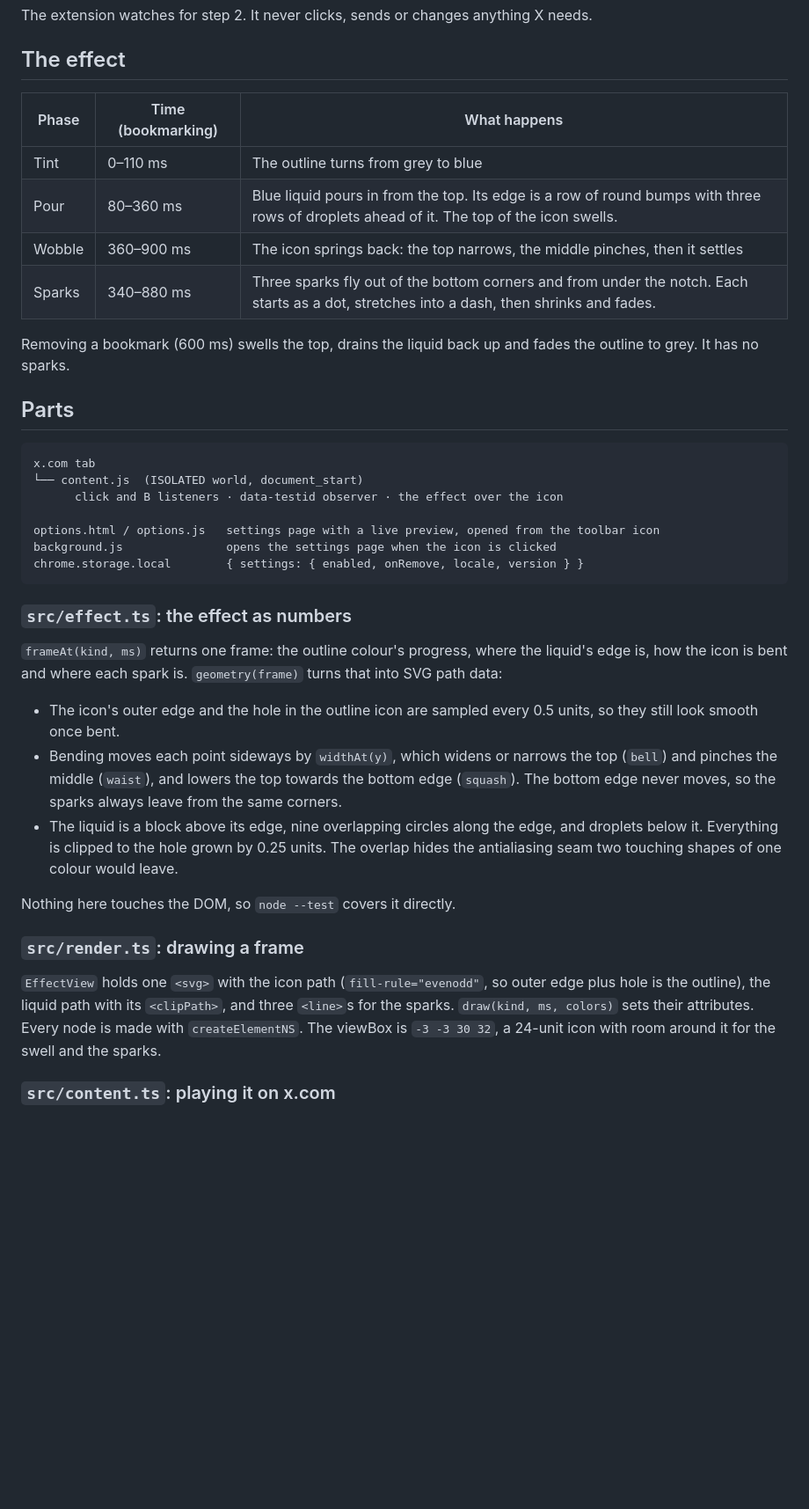
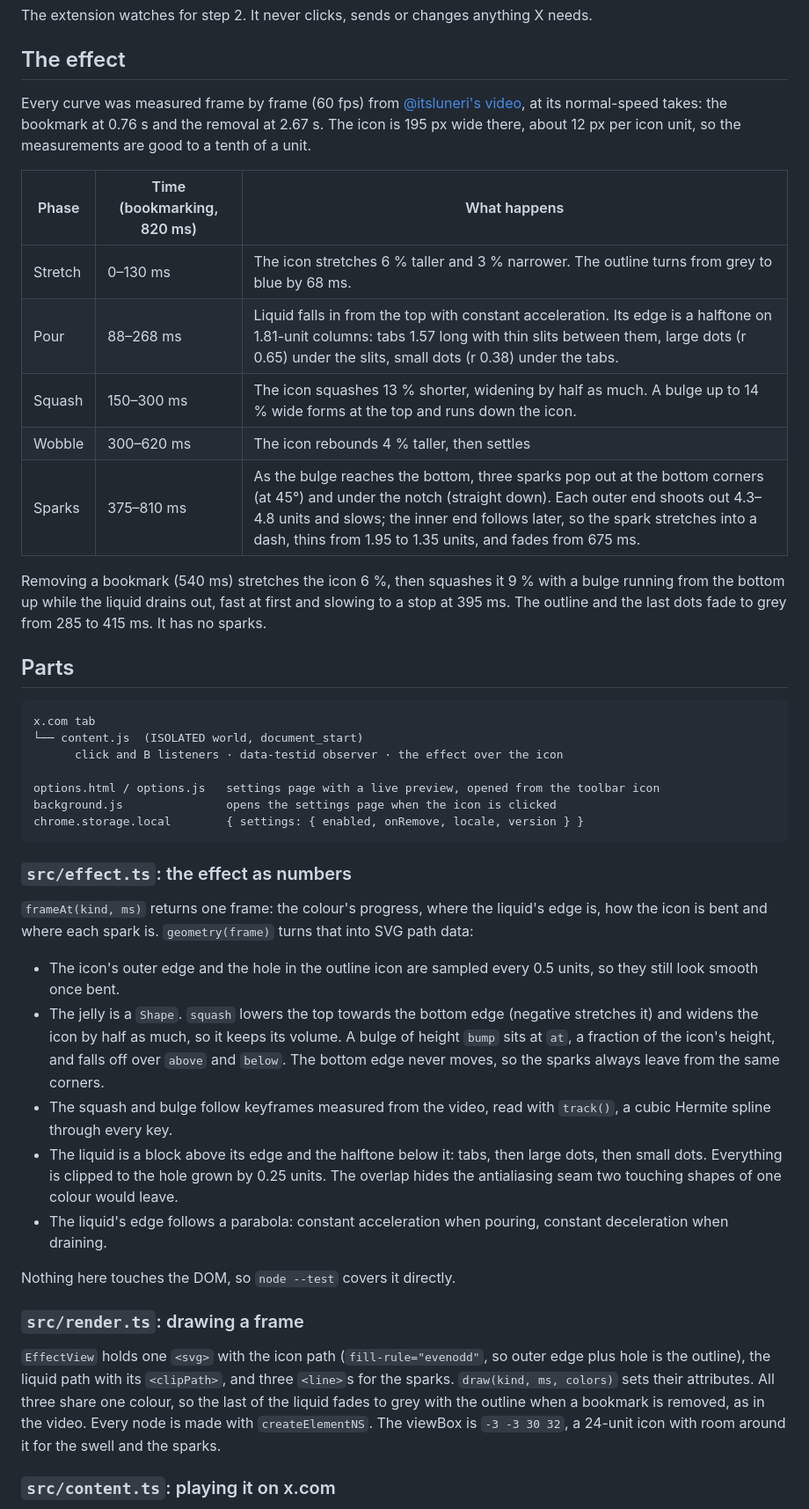
Before and after one commit to occcat/surprise-collection, a Markdown page: docs/architecture.md, the part around one of its changes. Shown at 88% size. GitHub-like rendering; blank space fills up the shorter version.

```diff
--- a/docs/architecture.md
+++ b/docs/architecture.md
@@ -16,14 +16,17 @@ The extension watches for step 2. It never clicks, sends or changes anything X n
 
 ## The effect
 
-| Phase | Time (bookmarking) | What happens |
+Every curve was measured frame by frame (60 fps) from [@itsluneri's video](https://x.com/itsluneri/status/2116674589719675144), at its normal-speed takes: the bookmark at 0.76 s and the removal at 2.67 s. The icon is 195 px wide there, about 12 px per icon unit, so the measurements are good to a tenth of a unit.
+
+| Phase | Time (bookmarking, 820 ms) | What happens |
 | --- | --- | --- |
-| Tint | 0–110 ms | The outline turns from grey to blue |
-| Pour | 80–360 ms | Blue liquid pours in from the top. Its edge is a row of round bumps with three rows of droplets ahead of it. The top of the icon swells. |
-| Wobble | 360–900 ms | The icon springs back: the top narrows, the middle pinches, then it settles |
-| Sparks | 340–880 ms | Three sparks fly out of the bottom corners and from under the notch. Each starts as a dot, stretches into a dash, then shrinks and fades. |
+| Stretch | 0–130 ms | The icon stretches 6 % taller and 3 % narrower. The outline turns from grey to blue by 68 ms. |
+| Pour | 88–268 ms | Liquid falls in from the top with constant acceleration. Its edge is a halftone on 1.81-unit columns: tabs 1.57 long with thin slits between them, large dots (r 0.65) under the slits, small dots (r 0.38) under the tabs. |
+| Squash | 150–300 ms | The icon squashes 13 % shorter, widening by half as much. A bulge up to 14 % wide forms at the top and runs down the icon. |
+| Wobble | 300–620 ms | The icon rebounds 4 % taller, then settles |
+| Sparks | 375–810 ms | As the bulge reaches the bottom, three sparks pop out at the bottom corners (at 45°) and under the notch (straight down). Each outer end shoots out 4.3–4.8 units and slows; the inner end follows later, so the spark stretches into a dash, thins from 1.95 to 1.35 units, and fades from 675 ms. |
 
-Removing a bookmark (600 ms) swells the top, drains the liquid back up and fades the outline to grey. It has no sparks.
+Removing a bookmark (540 ms) stretches the icon 6 %, then squashes it 9 % with a bulge running from the bottom up while the liquid drains out, fast at first and slowing to a stop at 395 ms. The outline and the last dots fade to grey from 285 to 415 ms. It has no sparks.
 
 ## Parts
 
@@ -39,17 +42,19 @@ chrome.storage.local        { settings: { enabled, onRemove, locale, version } }
 
 ### `src/effect.ts`: the effect as numbers
 
-`frameAt(kind, ms)` returns one frame: the outline colour's progress, where the liquid's edge is, how the icon is bent and where each spark is. `geometry(frame)` turns that into SVG path data:
+`frameAt(kind, ms)` returns one frame: the colour's progress, where the liquid's edge is, how the icon is bent and where each spark is. `geometry(frame)` turns that into SVG path data:
 
 - The icon's outer edge and the hole in the outline icon are sampled every 0.5 units, so they still look smooth once bent.
-- Bending moves each point sideways by `widthAt(y)`, which widens or narrows the top (`bell`) and pinches the middle (`waist`), and lowers the top towards the bottom edge (`squash`). The bottom edge never moves, so the sparks always leave from the same corners.
-- The liquid is a block above its edge, nine overlapping circles along the edge, and droplets below it. Everything is clipped to the hole grown by 0.25 units. The overlap hides the antialiasing seam two touching shapes of one colour would leave.
+- The jelly is a `Shape`. `squash` lowers the top towards the bottom edge (negative stretches it) and widens the icon by half as much, so it keeps its volume. A bulge of height `bump` sits at `at`, a fraction of the icon's height, and falls off over `above` and `below`. The bottom edge never moves, so the sparks always leave from the same corners.
+- The squash and bulge follow keyframes measured from the video, read with `track()`, a cubic Hermite spline through every key.
+- The liquid is a block above its edge and the halftone below it: tabs, then large dots, then small dots. Everything is clipped to the hole grown by 0.25 units. The overlap hides the antialiasing seam two touching shapes of one colour would leave.
+- The liquid's edge follows a parabola: constant acceleration when pouring, constant deceleration when draining.
 
 Nothing here touches the DOM, so `node --test` covers it directly.
 
 ### `src/render.ts`: drawing a frame
 
-`EffectView` holds one `<svg>` with the icon path (`fill-rule="evenodd"`, so outer edge plus hole is the outline), the liquid path with its `<clipPath>`, and three `<line>`s for the sparks. `draw(kind, ms, colors)` sets their attributes. Every node is made with `createElementNS`. The viewBox is `-3 -3 30 32`, a 24-unit icon with room around it for the swell and the sparks.
+`EffectView` holds one `<svg>` with the icon path (`fill-rule="evenodd"`, so outer edge plus hole is the outline), the liquid path with its `<clipPath>`, and three `<line>`s for the sparks. `draw(kind, ms, colors)` sets their attributes. All three share one colour, so the last of the liquid fades to grey with the outline when a bookmark is removed, as in the video. Every node is made with `createElementNS`. The viewBox is `-3 -3 30 32`, a 24-unit icon with room around it for the swell and the sparks.
 
 ### `src/content.ts`: playing it on x.com
 
```
Also changed, not shown: other parts of docs/architecture.md (+1 -1 lines), README.md (+8 -7 lines), README.zh-CN.md (+8 -7 lines), docs/screenshots/frames-dark.png, docs/screenshots/frames-light.png, docs/screenshots/options-dark-zh.png, docs/screenshots/options-dark.png, docs/screenshots/options-light-zh.png, docs/screenshots/options-light.png.
